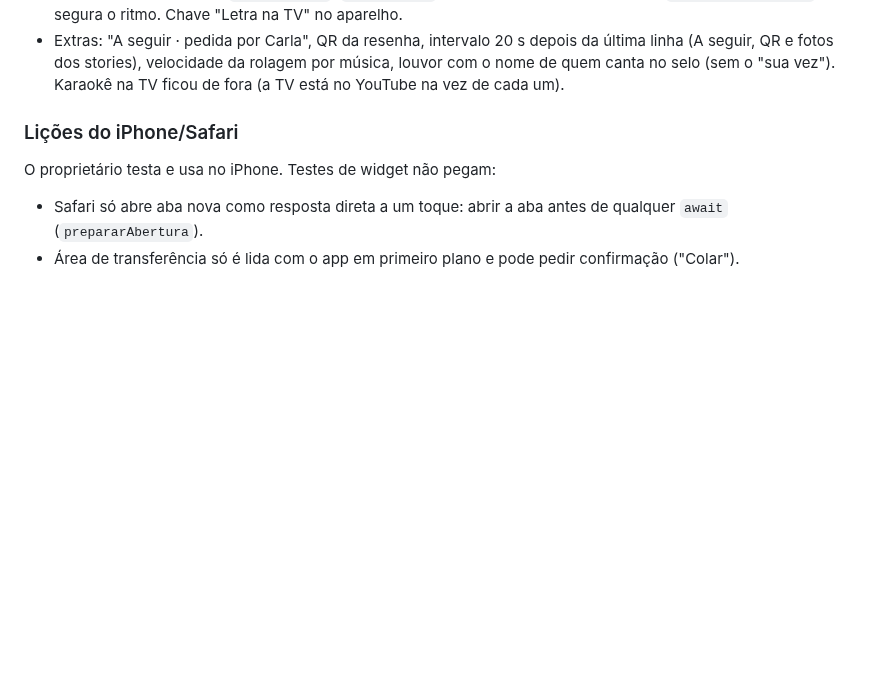
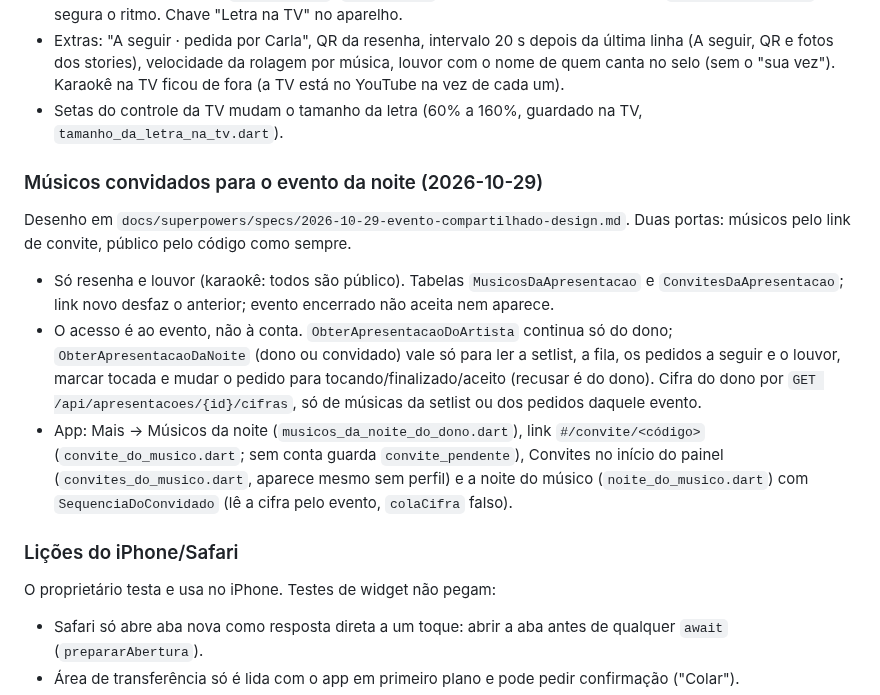
Before and after one commit to advairjunior/TocaEssaApp, a Markdown page: docs/claude/CONTEXTO_ATUAL.md, the part around the change. GitHub-like rendering; blank space fills up the shorter version.

Commit message:
docs: músicos convidados no contexto atual
Co-Authored-By: Claude Opus 5.5 <noreply@anthropic.com>

```diff
--- a/docs/claude/CONTEXTO_ATUAL.md
+++ b/docs/claude/CONTEXTO_ATUAL.md
@@ -378,6 +378,27 @@ Desenho em `docs/superpowers/specs/2026-10-29-letra-na-tv-design.md` e
   da última linha (A seguir, QR e fotos dos stories), velocidade da rolagem
   por música, louvor com o nome de quem canta no selo (sem o "sua vez").
   Karaokê na TV ficou de fora (a TV está no YouTube na vez de cada um).
+- Setas do controle da TV mudam o tamanho da letra (60% a 160%, guardado na
+  TV, `tamanho_da_letra_na_tv.dart`).
+
+### Músicos convidados para o evento da noite (2026-10-29)
+
+Desenho em `docs/superpowers/specs/2026-10-29-evento-compartilhado-design.md`.
+Duas portas: músicos pelo link de convite, público pelo código como sempre.
+- Só resenha e louvor (karaokê: todos são público). Tabelas
+  `MusicosDaApresentacao` e `ConvitesDaApresentacao`; link novo desfaz o
+  anterior; evento encerrado não aceita nem aparece.
+- O acesso é ao evento, não à conta. `ObterApresentacaoDoArtista` continua só
+  do dono; `ObterApresentacaoDaNoite` (dono ou convidado) vale só para ler a
+  setlist, a fila, os pedidos a seguir e o louvor, marcar tocada e mudar o
+  pedido para tocando/finalizado/aceito (recusar é do dono). Cifra do dono
+  por `GET /api/apresentacoes/{id}/cifras`, só de músicas da setlist ou dos
+  pedidos daquele evento.
+- App: Mais → Músicos da noite (`musicos_da_noite_do_dono.dart`), link
+  `#/convite/<código>` (`convite_do_musico.dart`; sem conta guarda
+  `convite_pendente`), Convites no início do painel (`convites_do_musico.dart`,
+  aparece mesmo sem perfil) e a noite do músico (`noite_do_musico.dart`) com
+  `SequenciaDoConvidado` (lê a cifra pelo evento, `colaCifra` falso).
 
 ### Lições do iPhone/Safari
 
```
